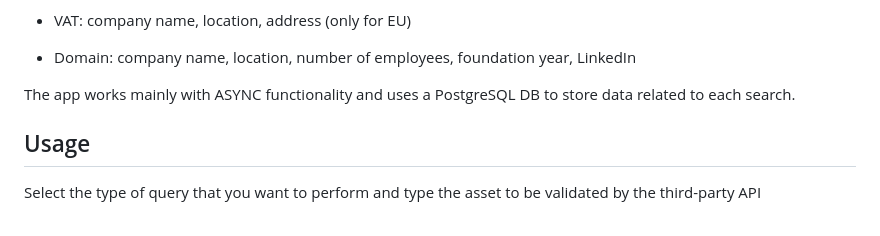
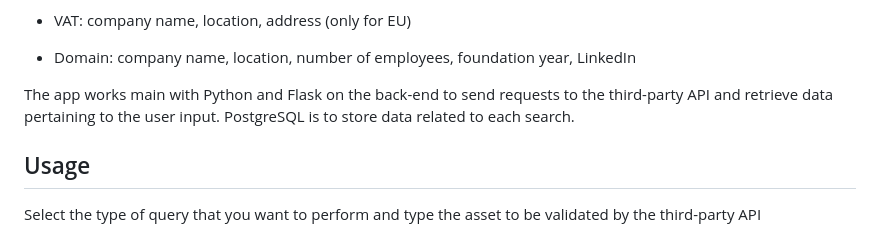
Before and after one commit to f-rams/Magnifier, a Markdown page: README.md, the part around the change. Drawn GitHub-style.

```diff
--- a/README.md
+++ b/README.md
@@ -21,7 +21,7 @@ The following but not limited information can be retrieved based on each asset:
 
 - Domain: company name, location, number of employees, foundation year, LinkedIn
 
-The app works mainly with ASYNC functionality and uses a PostgreSQL DB to store data related to each search.
+The app works main with Python and Flask on the back-end to send requests to the third-party API and retrieve data pertaining to the user input. PostgreSQL is to store data related to each search.
 
 ## Usage
 
```
